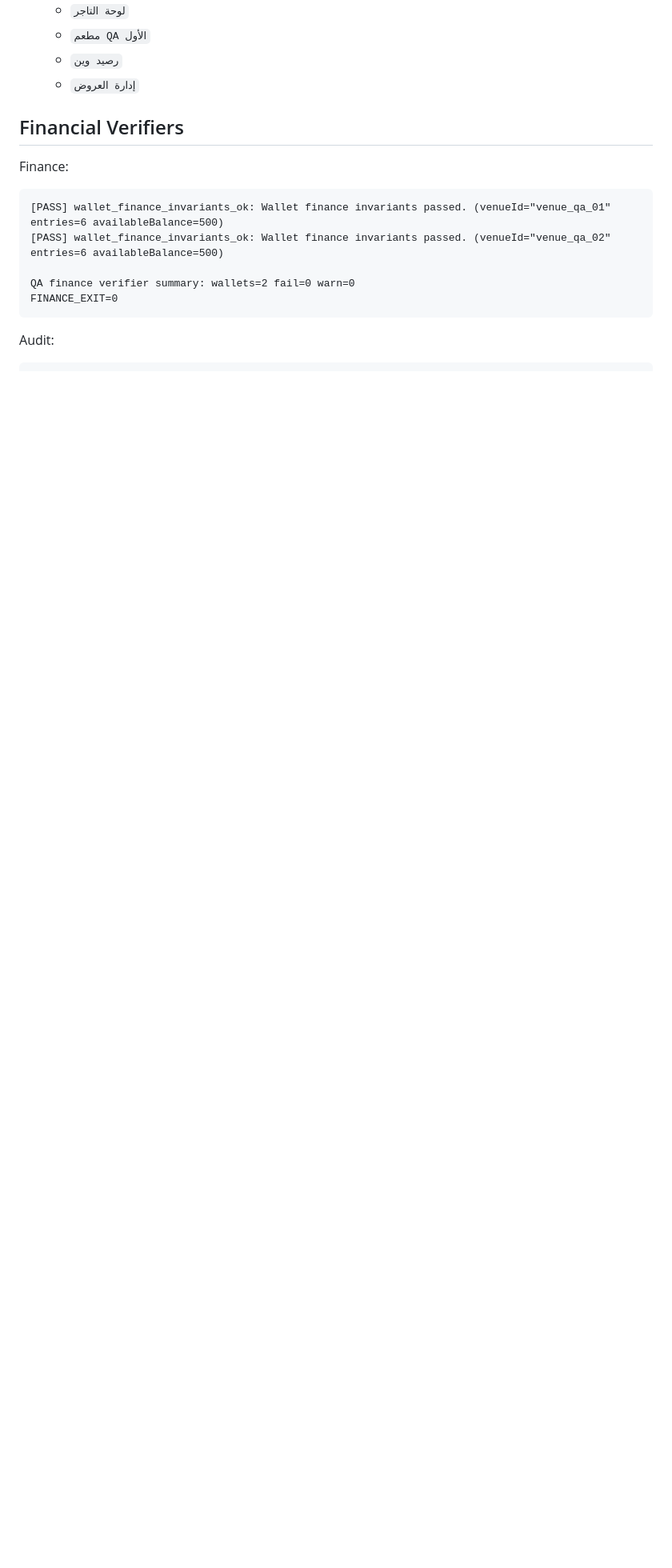
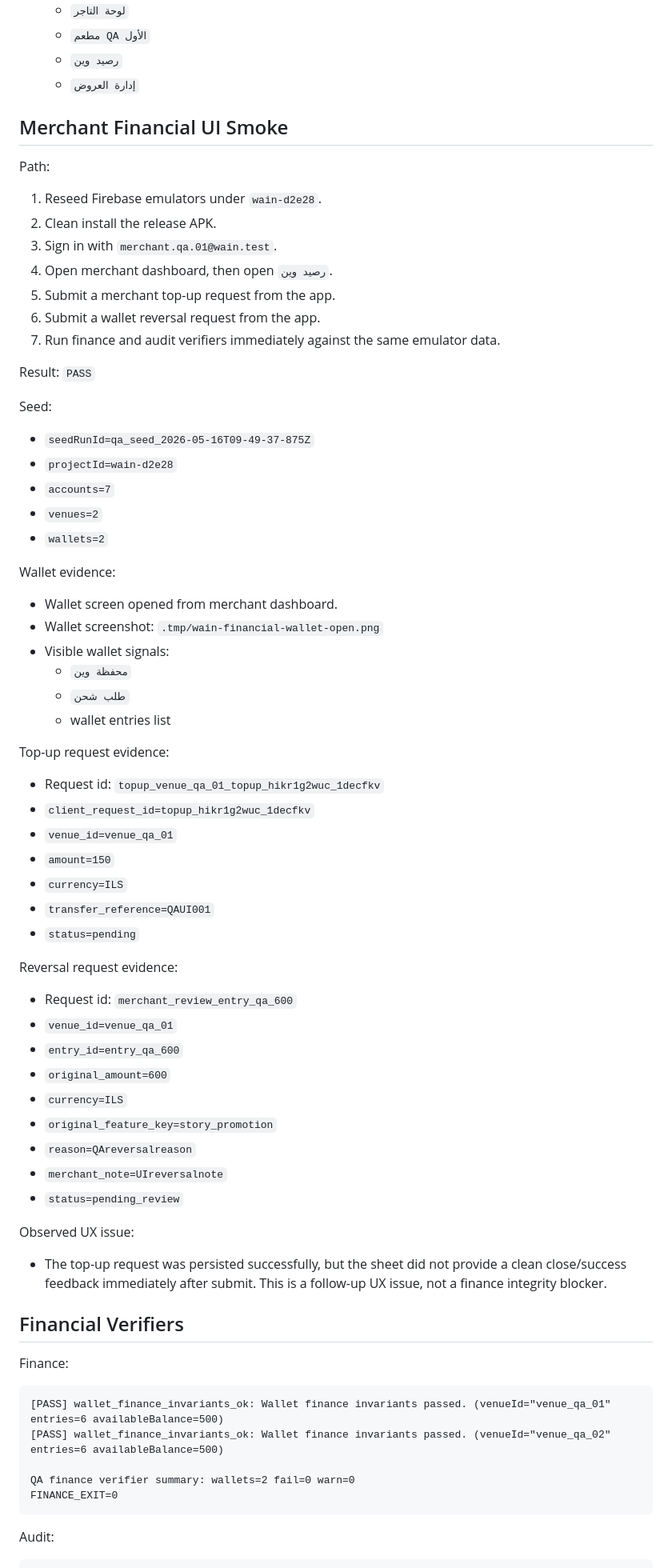
Before and after one commit to bssoof/wain-app, a Markdown page: docs/qa/day0-smoke-2026-05-16.md, the part around one of its changes. Shown at 80% size. GitHub-like rendering; blank space fills up the shorter version.

Commit message:
docs: record merchant financial UI smoke
Documents the Day 0 merchant wallet smoke that opened the wallet screen, created a top-up request, created a reversal request, and immediately passed finance and audit verifiers on the same seeded emulator data.

```diff
--- a/docs/qa/day0-smoke-2026-05-16.md
+++ b/docs/qa/day0-smoke-2026-05-16.md
@@ -91,6 +91,63 @@ Evidence:
   - `رصيد وين`
   - `إدارة العروض`
 
+## Merchant Financial UI Smoke
+
+Path:
+
+1. Reseed Firebase emulators under `wain-d2e28`.
+2. Clean install the release APK.
+3. Sign in with `merchant.qa.01@wain.test`.
+4. Open merchant dashboard, then open `رصيد وين`.
+5. Submit a merchant top-up request from the app.
+6. Submit a wallet reversal request from the app.
+7. Run finance and audit verifiers immediately against the same emulator data.
+
+Result: `PASS`
+
+Seed:
+
+- `seedRunId=qa_seed_2026-05-16T09-49-37-875Z`
+- `projectId=wain-d2e28`
+- `accounts=7`
+- `venues=2`
+- `wallets=2`
+
+Wallet evidence:
+
+- Wallet screen opened from merchant dashboard.
+- Wallet screenshot: `.tmp/wain-financial-wallet-open.png`
+- Visible wallet signals:
+  - `محفظة وين`
+  - `طلب شحن`
+  - wallet entries list
+
+Top-up request evidence:
+
+- Request id: `topup_venue_qa_01_topup_hikr1g2wuc_1decfkv`
+- `client_request_id=topup_hikr1g2wuc_1decfkv`
+- `venue_id=venue_qa_01`
+- `amount=150`
+- `currency=ILS`
+- `transfer_reference=QAUI001`
+- `status=pending`
+
+Reversal request evidence:
+
+- Request id: `merchant_review_entry_qa_600`
+- `venue_id=venue_qa_01`
+- `entry_id=entry_qa_600`
+- `original_amount=600`
+- `currency=ILS`
+- `original_feature_key=story_promotion`
+- `reason=QAreversalreason`
+- `merchant_note=UIreversalnote`
+- `status=pending_review`
+
+Observed UX issue:
+
+- The top-up request was persisted successfully, but the sheet did not provide a clean close/success feedback immediately after submit. This is a follow-up UX issue, not a finance integrity blocker.
+
 ## Financial Verifiers
 
 Finance:
```
Also changed, not shown: other parts of docs/qa/day0-smoke-2026-05-16.md (+24 -1 lines).
